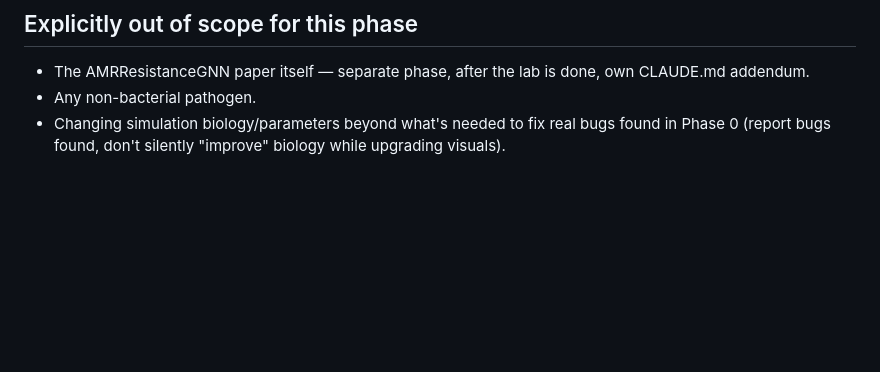
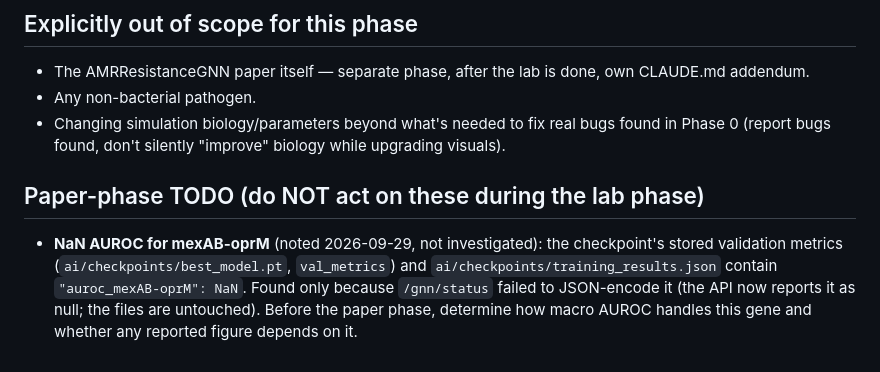
Before and after one commit to M-O-J-U/AMR-Simulation-Lab, a Markdown page: CLAUDE.md, the part around the change. Rendered like a GitHub page; blank space fills up the shorter version.

Commit message:
CLAUDE.md: add paper-phase TODO for NaN mexAB-oprM AUROC
Noted only, not investigated (per instruction). Checkpoint files untouched.

```diff
--- a/CLAUDE.md
+++ b/CLAUDE.md
@@ -146,3 +146,11 @@ Goal: modern, smooth, informative, still fast at 4800 grid cells with hundreds o
 - Any non-bacterial pathogen.
 - Changing simulation biology/parameters beyond what's needed to fix real bugs found in
   Phase 0 (report bugs found, don't silently "improve" biology while upgrading visuals).
+
+## Paper-phase TODO (do NOT act on these during the lab phase)
+- **NaN AUROC for mexAB-oprM** (noted 2026-09-29, not investigated): the checkpoint's
+  stored validation metrics (`ai/checkpoints/best_model.pt`, `val_metrics`) and
+  `ai/checkpoints/training_results.json` contain `"auroc_mexAB-oprM": NaN`. Found only
+  because `/gnn/status` failed to JSON-encode it (the API now reports it as null; the
+  files are untouched). Before the paper phase, determine how macro AUROC handles this
+  gene and whether any reported figure depends on it.
```
